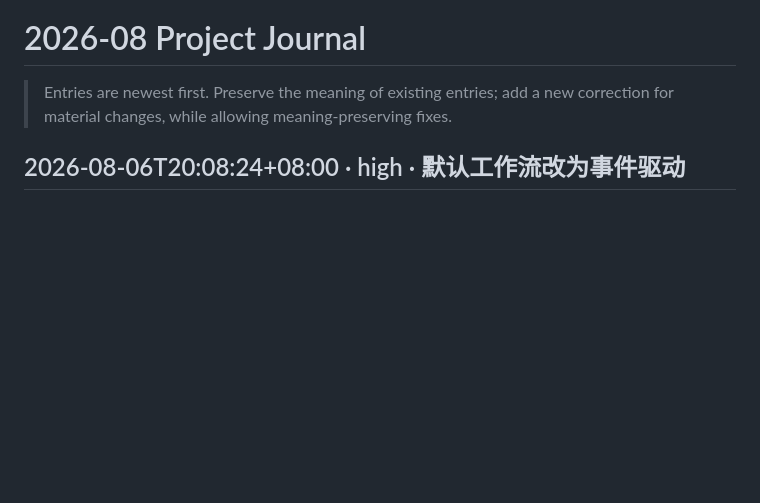
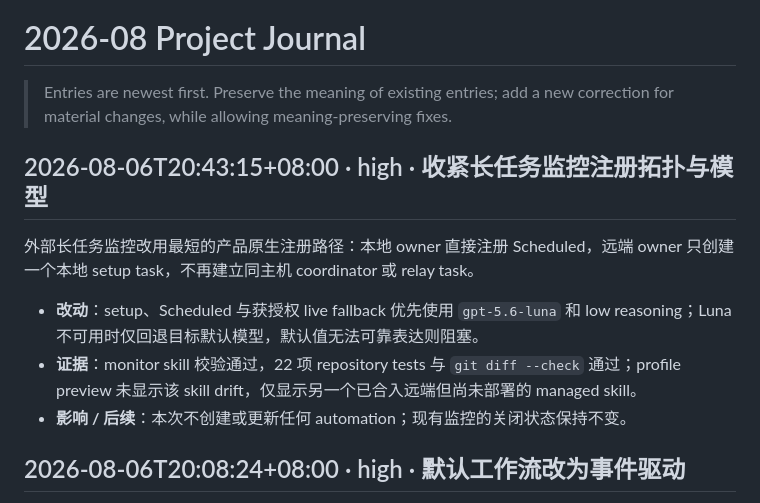
Before and after one commit to ZhuJiwei111/codex-profile-kit, a Markdown page: .agent/journal/2026-08.md, the part around the change. GitHub-like rendering; blank space fills up the shorter version.

Commit message:
fix(monitor): use direct Luna registration

```diff
--- a/.agent/journal/2026-08.md
+++ b/.agent/journal/2026-08.md
@@ -4,6 +4,14 @@
 > correction for material changes, while allowing meaning-preserving fixes.
 
 <!-- journal-entries -->
+
+## 2026-08-06T20:43:15+08:00 · high · 收紧长任务监控注册拓扑与模型
+
+外部长任务监控改用最短的产品原生注册路径：本地 owner 直接注册 Scheduled，远端 owner 只创建一个本地 setup task，不再建立同主机 coordinator 或 relay task。
+
+- **改动**：setup、Scheduled 与获授权 live fallback 优先使用 `gpt-5.6-luna` 和 low reasoning；Luna 不可用时仅回退目标默认模型，默认值无法可靠表达则阻塞。
+- **证据**：monitor skill 校验通过，22 项 repository tests 与 `git diff --check` 通过；profile preview 未显示该 skill drift，仅显示另一个已合入远端但尚未部署的 managed skill。
+- **影响 / 后续**：本次不创建或更新任何 automation；现有监控的关闭状态保持不变。
 
 ## 2026-08-06T20:08:24+08:00 · high · 默认工作流改为事件驱动
 
```
Also changed, not shown: 1 other file.
